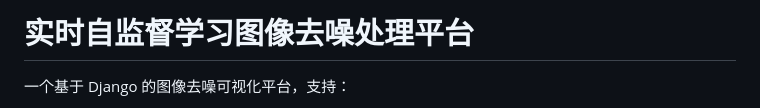
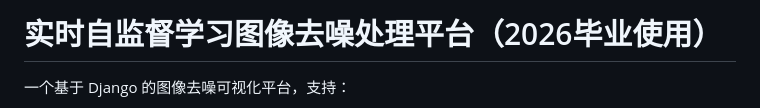
Before and after one commit to Charlotte5622/Self-Supervised-Image-Denoising-Platform, a Markdown page: README.md, the part around the change. Drawn GitHub-style.

Commit message:
Update README.md
更新readme

```diff
--- a/README.md
+++ b/README.md
@@ -1,4 +1,4 @@
-# 实时自监督学习图像去噪处理平台
+# 实时自监督学习图像去噪处理平台（2026毕业使用）
 
 一个基于 Django 的图像去噪可视化平台，支持：
 
```
